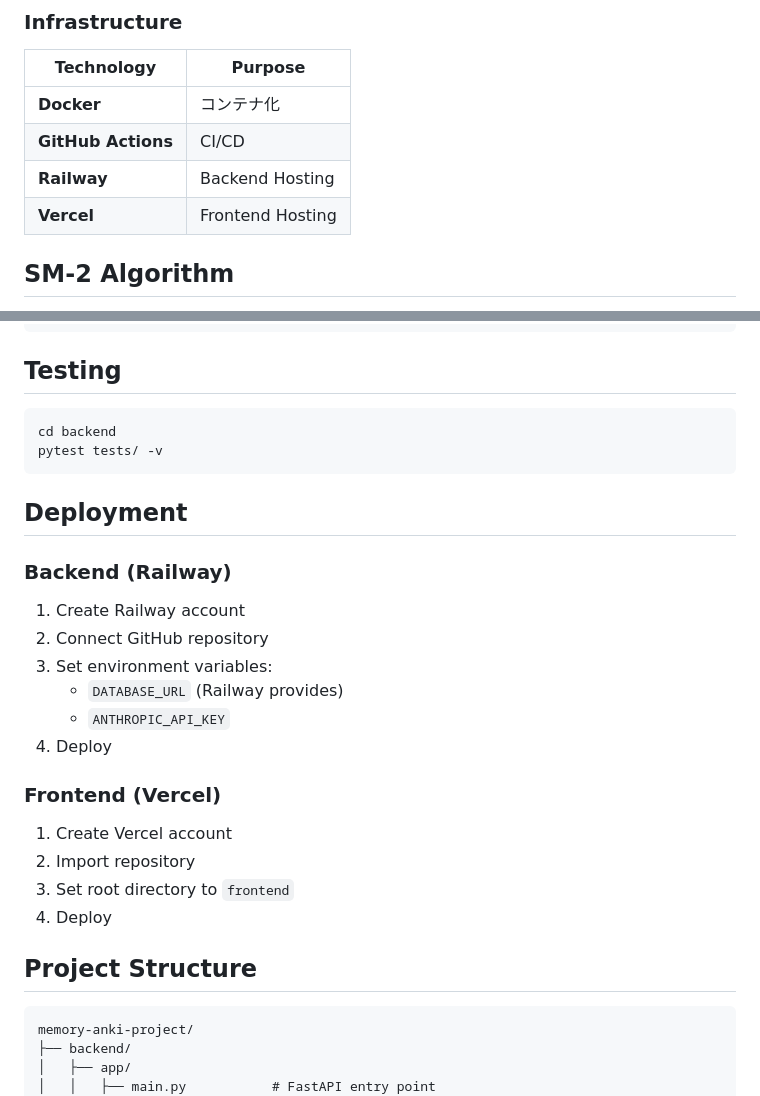
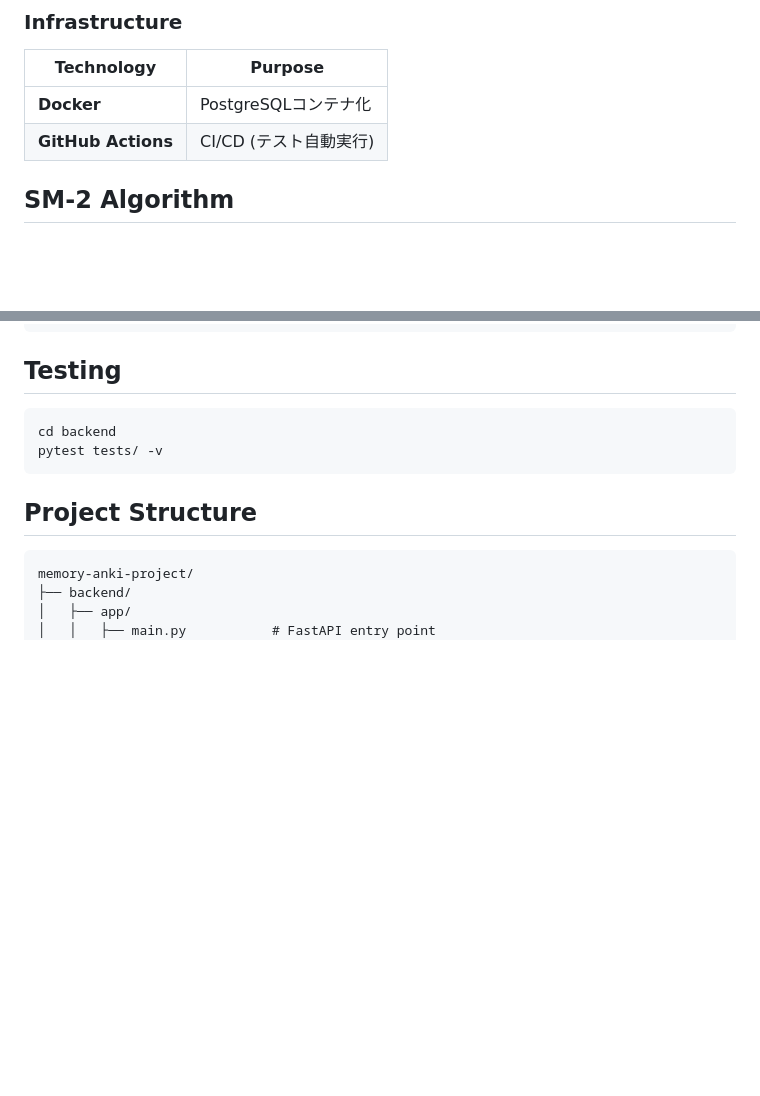
Before and after one commit to ryo911-pors/memory-anki-project, a Markdown page: anki-saas/README.md, 2 parts joined by grey strips. Rendered like a GitHub page; blank space fills up the shorter version.

Commit message:
docs: remove deployment section from README
This is a local-only portfolio project, no cloud deployment needed.

Co-Authored-By: Claude Opus 4.5 <noreply@anthropic.com>

````diff
--- a/anki-saas/README.md
+++ b/anki-saas/README.md
@@ -95,10 +95,8 @@
 ### Infrastructure
 | Technology | Purpose |
 |------------|---------|
-| **Docker** | コンテナ化 |
-| **GitHub Actions** | CI/CD |
-| **Railway** | Backend Hosting |
-| **Vercel** | Frontend Hosting |
+| **Docker** | PostgreSQLコンテナ化 |
+| **GitHub Actions** | CI/CD (テスト自動実行) |
 
 ## SM-2 Algorithm
 
@@ -210,24 +208,6 @@ cd backend
 pytest tests/ -v
 ```
 
-## Deployment
-
-### Backend (Railway)
-
-1. Create Railway account
-2. Connect GitHub repository
-3. Set environment variables:
-   - `DATABASE_URL` (Railway provides)
-   - `ANTHROPIC_API_KEY`
-4. Deploy
-
-### Frontend (Vercel)
-
-1. Create Vercel account
-2. Import repository
-3. Set root directory to `frontend`
-4. Deploy
-
 ## Project Structure
 
 ```
````
